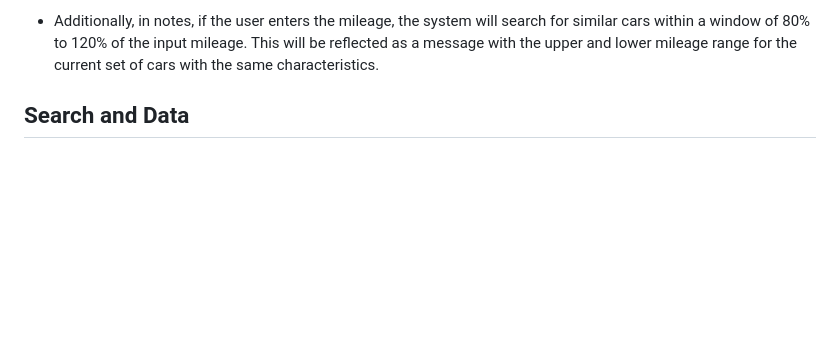
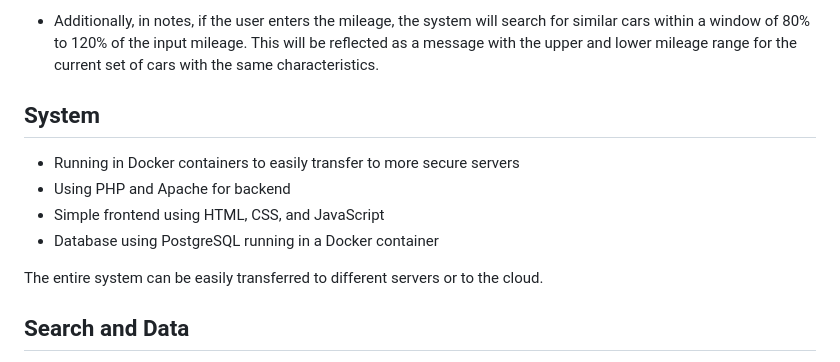
Before and after one commit to msierraltav/rate-my-car, a Markdown page: docs/design.md, the part around the change. Rendered like a GitHub page; blank space fills up the shorter version.

Commit message:
system details

```diff
--- a/docs/design.md
+++ b/docs/design.md
@@ -35,6 +35,15 @@ Objectives
 
 - Additionally, in notes, if the user enters the mileage, the system will search for similar cars within a window of 80% to 120% of the input mileage.
 This will be reflected as a message with the upper and lower mileage range for the current set of cars with the same characteristics.
+
+## System
+
+- Running in Docker containers to easily transfer to more secure servers
+- Using PHP and Apache for backend
+- Simple frontend using HTML, CSS, and JavaScript
+- Database using PostgreSQL running in a Docker container
+
+The entire system can be easily transferred to different servers or to the cloud.
 
 ##  Search and Data
 
```
